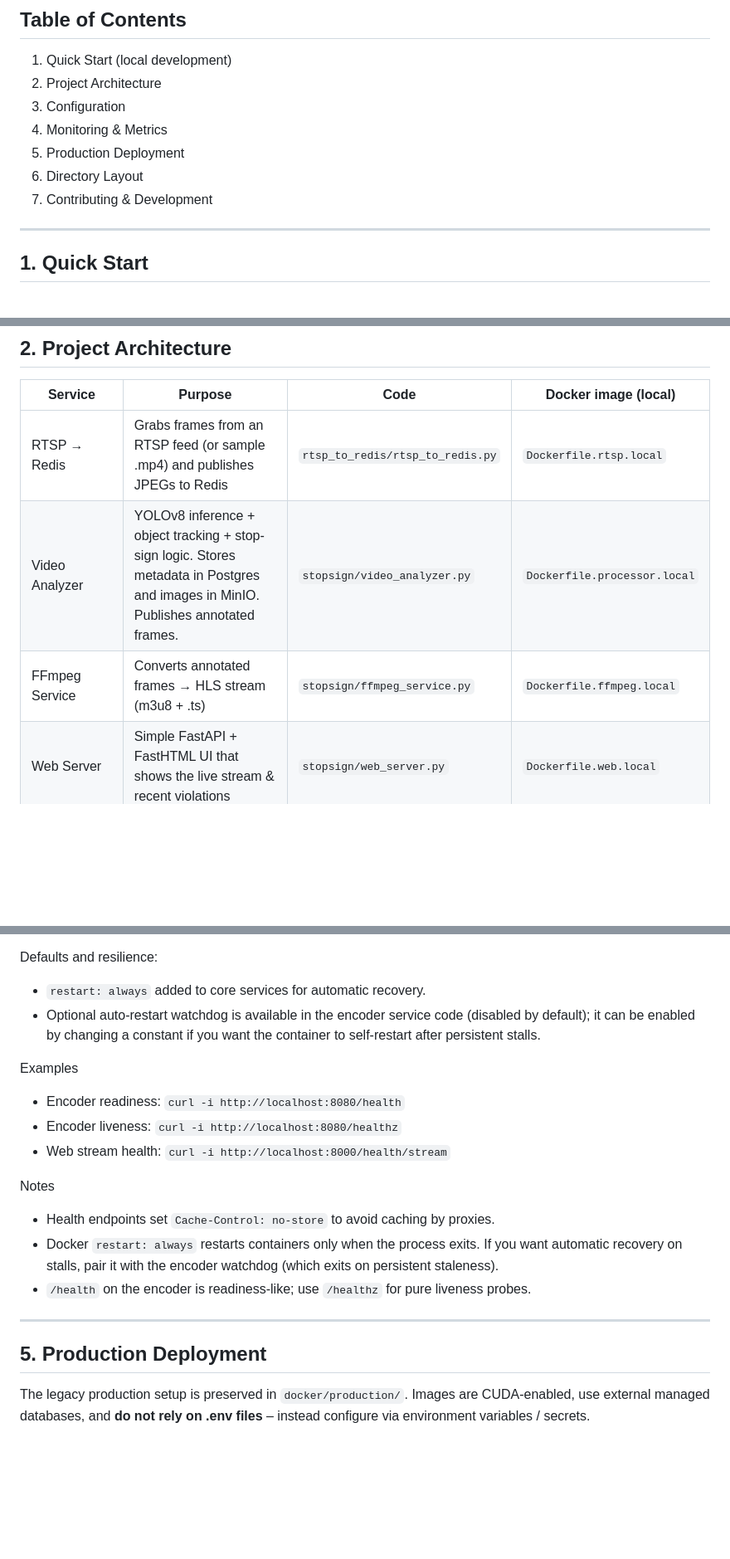
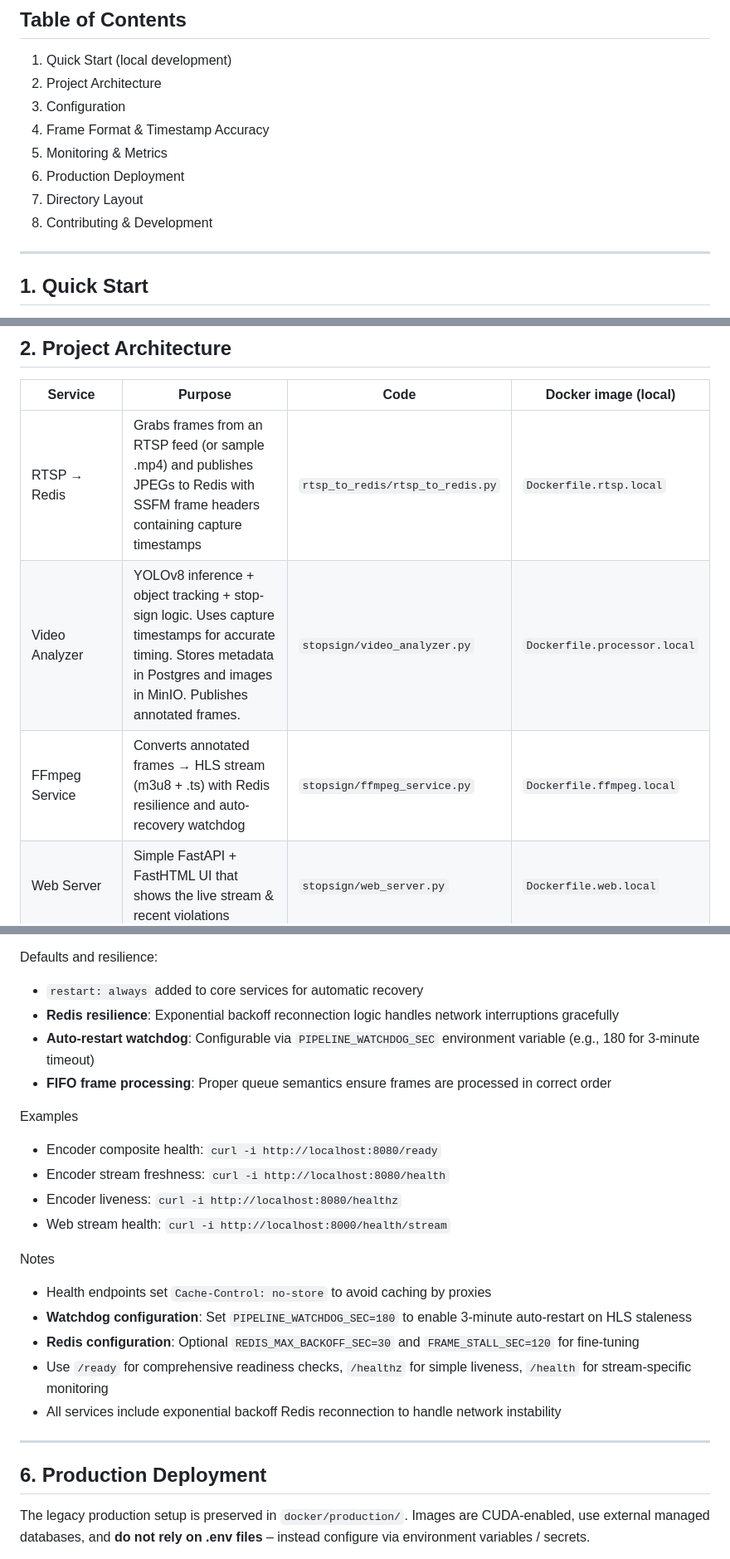
Before and after one commit to cipher982/stopsign_ai, a Markdown page: README.md, 3 parts joined by grey strips. Shown at 83% size. Drawn GitHub-style; blank space fills up the shorter version.

```diff
--- a/README.md
+++ b/README.md
@@ -27,10 +27,11 @@ Runs end-to-end from an RTSP camera to a web dashboard with nothing more than Do
 1. Quick Start (local development)
 2. Project Architecture
 3. Configuration
-4. Monitoring & Metrics
-5. Production Deployment
-6. Directory Layout
-7. Contributing & Development
+4. Frame Format & Timestamp Accuracy
+5. Monitoring & Metrics
+6. Production Deployment
+7. Directory Layout
+8. Contributing & Development
 
 ---
 
@@ -66,9 +67,9 @@ make dev-clean    # wipe everything (volumes, images, containers)
 
 Service | Purpose | Code | Docker image (local)
 ---|---|---|---
-RTSP → Redis | Grabs frames from an RTSP feed (or sample .mp4) and publishes JPEGs to Redis | `rtsp_to_redis/rtsp_to_redis.py` | `Dockerfile.rtsp.local`
-Video Analyzer | YOLOv8 inference + object tracking + stop-sign logic. Stores metadata in Postgres and images in MinIO. Publishes annotated frames. | `stopsign/video_analyzer.py` | `Dockerfile.processor.local`
-FFmpeg Service | Converts annotated frames → HLS stream (m3u8 + .ts) | `stopsign/ffmpeg_service.py` | `Dockerfile.ffmpeg.local`
+RTSP → Redis | Grabs frames from an RTSP feed (or sample .mp4) and publishes JPEGs to Redis with SSFM frame headers containing capture timestamps | `rtsp_to_redis/rtsp_to_redis.py` | `Dockerfile.rtsp.local`
+Video Analyzer | YOLOv8 inference + object tracking + stop-sign logic. Uses capture timestamps for accurate timing. Stores metadata in Postgres and images in MinIO. Publishes annotated frames. | `stopsign/video_analyzer.py` | `Dockerfile.processor.local`
+FFmpeg Service | Converts annotated frames → HLS stream (m3u8 + .ts) with Redis resilience and auto-recovery watchdog | `stopsign/ffmpeg_service.py` | `Dockerfile.ffmpeg.local`
 Web Server | Simple FastAPI + FastHTML UI that shows the live stream & recent violations | `stopsign/web_server.py` | `Dockerfile.web.local`
 Infrastructure | Redis, Postgres, MinIO (+ console) | Official upstream images | –
 
@@ -123,24 +164,29 @@ How it determines freshness (no extra config):
 
 Defaults and resilience:
 
-- `restart: always` added to core services for automatic recovery.
-- Optional auto-restart watchdog is available in the encoder service code (disabled by default); it can be enabled by changing a constant if you want the container to self-restart after persistent stalls.
+- `restart: always` added to core services for automatic recovery
+- **Redis resilience**: Exponential backoff reconnection logic handles network interruptions gracefully
+- **Auto-restart watchdog**: Configurable via `PIPELINE_WATCHDOG_SEC` environment variable (e.g., 180 for 3-minute timeout)
+- **FIFO frame processing**: Proper queue semantics ensure frames are processed in correct order
 
 Examples
 
-- Encoder readiness: `curl -i http://localhost:8080/health`
-- Encoder liveness:  `curl -i http://localhost:8080/healthz`
+- Encoder composite health: `curl -i http://localhost:8080/ready`
+- Encoder stream freshness: `curl -i http://localhost:8080/health`
+- Encoder liveness: `curl -i http://localhost:8080/healthz`
 - Web stream health: `curl -i http://localhost:8000/health/stream`
 
 Notes
 
-- Health endpoints set `Cache-Control: no-store` to avoid caching by proxies.
-- Docker `restart: always` restarts containers only when the process exits. If you want automatic recovery on stalls, pair it with the encoder watchdog (which exits on persistent staleness).
-- `/health` on the encoder is readiness-like; use `/healthz` for pure liveness probes.
+- Health endpoints set `Cache-Control: no-store` to avoid caching by proxies
+- **Watchdog configuration**: Set `PIPELINE_WATCHDOG_SEC=180` to enable 3-minute auto-restart on HLS staleness
+- **Redis configuration**: Optional `REDIS_MAX_BACKOFF_SEC=30` and `FRAME_STALL_SEC=120` for fine-tuning
+- Use `/ready` for comprehensive readiness checks, `/healthz` for simple liveness, `/health` for stream-specific monitoring
+- All services include exponential backoff Redis reconnection to handle network instability
 
 ---
 
-## 5. Production Deployment
+## 6. Production Deployment
 
 The legacy production setup is preserved in `docker/production/`.  Images are CUDA-enabled, use external managed databases, and **do not rely on .env files** – instead configure via environment variables / secrets.
 
```
Also changed, not shown: other parts of README.md (+45 -5 lines).
